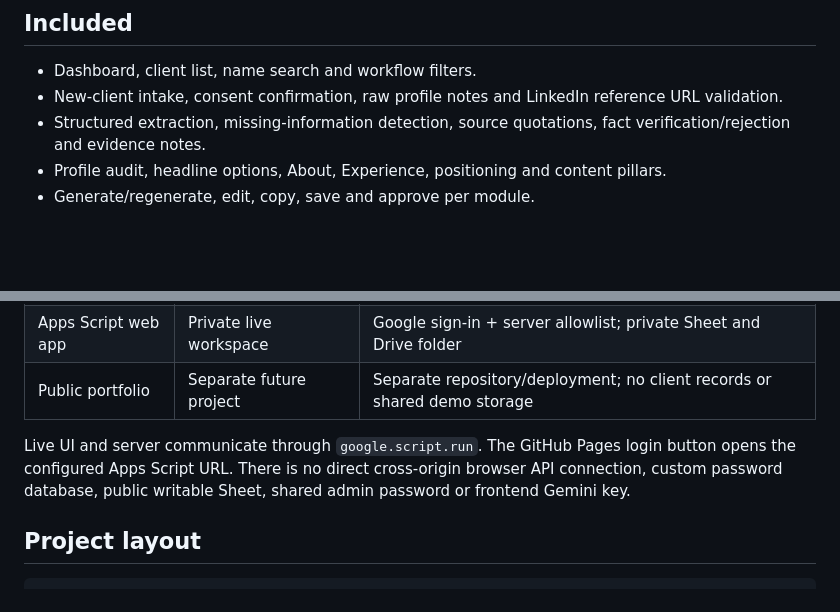
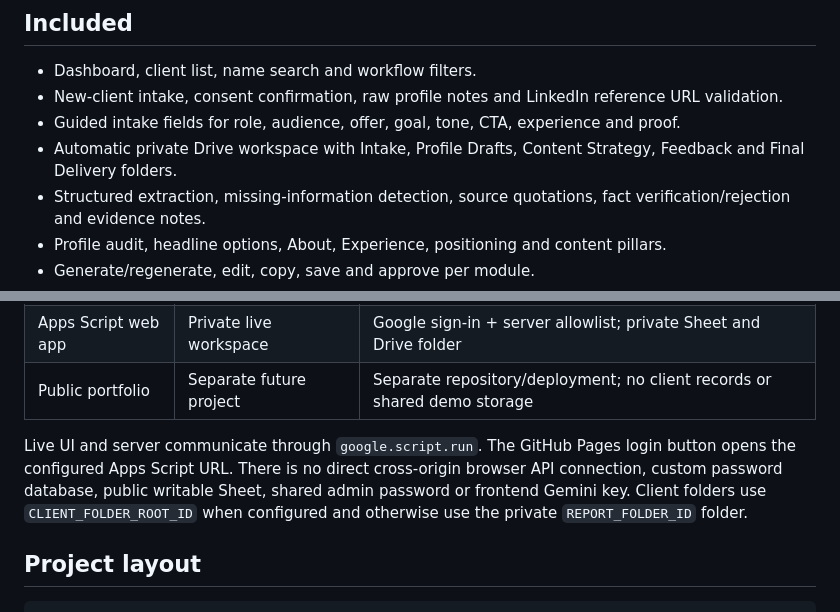
Before and after one commit to icpyouthcircle-ops/umama-ai-workspace, a Markdown page: README.md, 2 parts joined by grey strips. GitHub-like rendering; blank space fills up the shorter version.

Commit message:
Add guided intake and Drive workspaces

```diff
--- a/README.md
+++ b/README.md
@@ -20,6 +20,8 @@ The demo includes three fictional clients. It saves edits in this browser, recog
 
 - Dashboard, client list, name search and workflow filters.
 - New-client intake, consent confirmation, raw profile notes and LinkedIn reference URL validation.
+- Guided intake fields for role, audience, offer, goal, tone, CTA, experience and proof.
+- Automatic private Drive workspace with Intake, Profile Drafts, Content Strategy, Feedback and Final Delivery folders.
 - Structured extraction, missing-information detection, source quotations, fact verification/rejection and evidence notes.
 - Profile audit, headline options, About, Experience, positioning and content pillars.
 - Generate/regenerate, edit, copy, save and approve per module.
@@ -37,7 +39,7 @@ The demo includes three fictional clients. It saves edits in this browser, recog
 | Apps Script web app | Private live workspace | Google sign-in + server allowlist; private Sheet and Drive folder |
 | Public portfolio | Separate future project | Separate repository/deployment; no client records or shared demo storage |
 
-Live UI and server communicate through `google.script.run`. The GitHub Pages login button opens the configured Apps Script URL. There is no direct cross-origin browser API connection, custom password database, public writable Sheet, shared admin password or frontend Gemini key.
+Live UI and server communicate through `google.script.run`. The GitHub Pages login button opens the configured Apps Script URL. There is no direct cross-origin browser API connection, custom password database, public writable Sheet, shared admin password or frontend Gemini key. Client folders use `CLIENT_FOLDER_ROOT_ID` when configured and otherwise use the private `REPORT_FOLDER_ID` folder.
 
 ## Project layout
 
```
